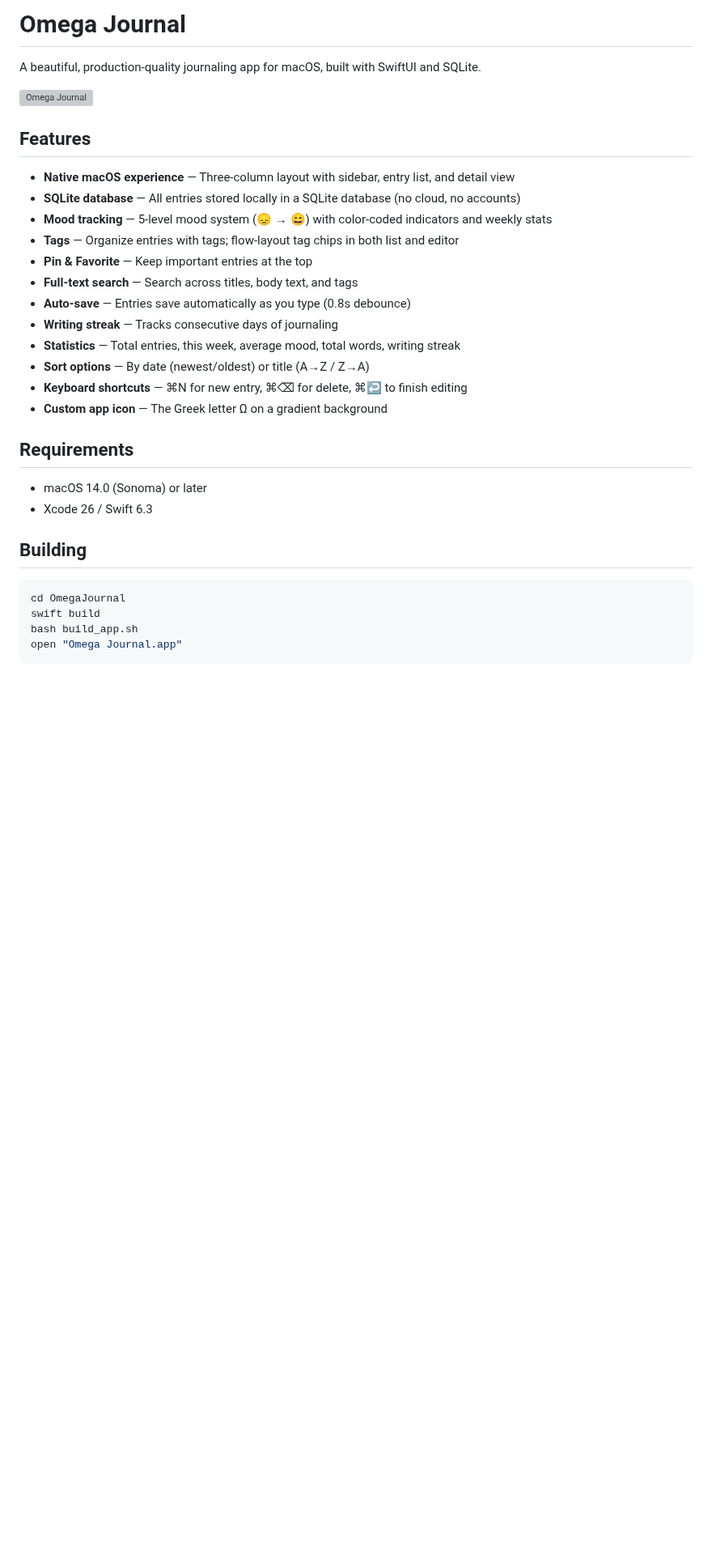
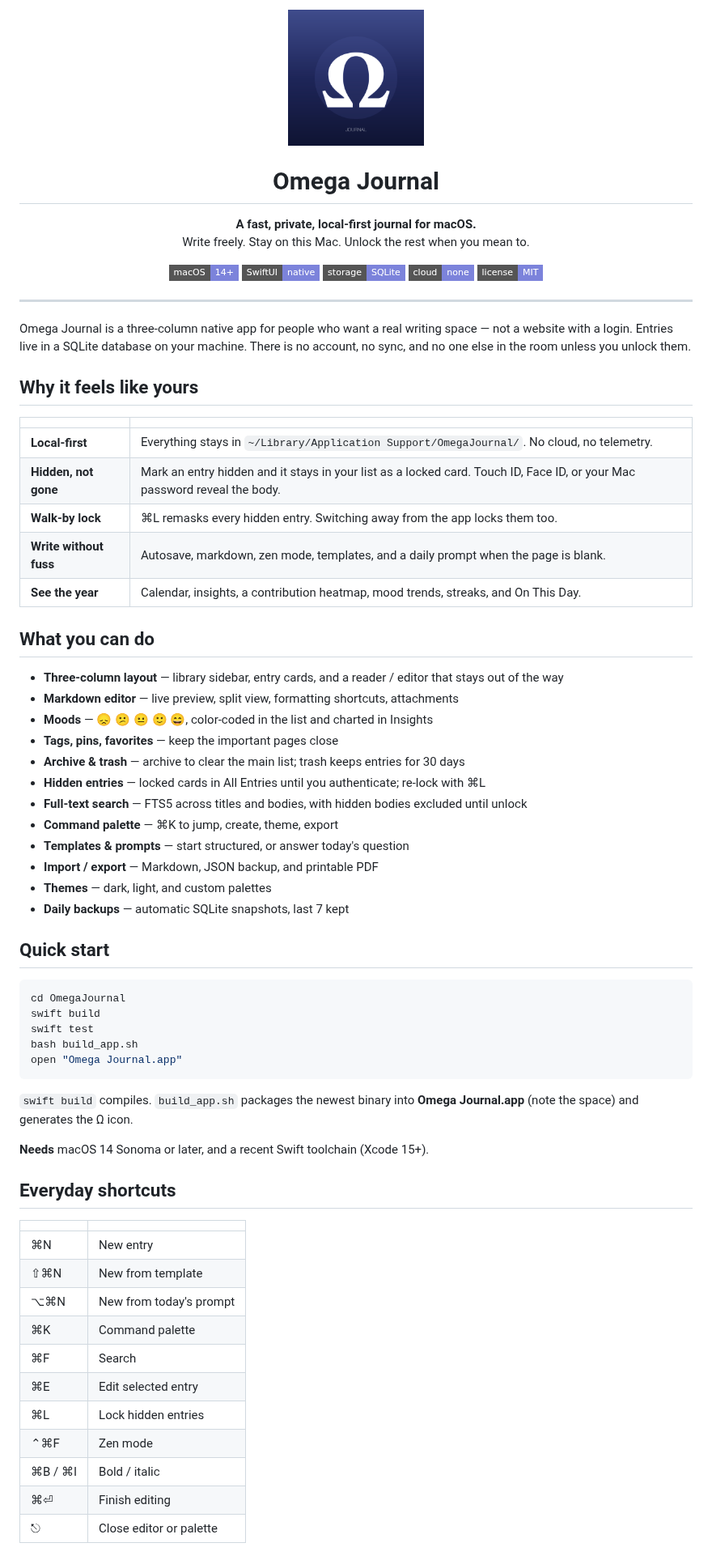
Before and after one commit to Eplisium/omega-journal, a Markdown page: README.md, the part around one of its changes. Shown at 81% size. Rendered like a GitHub page; pictures changed too: docs/icon.png (added); badges without logos; blank space fills up the shorter version; grey boxes are pictures that could not be loaded.

Commit message:
docs: refresh README with branded icon and current features
Replace the broken .icns link with a committed PNG of the Ω icon,
rewrite the README around local-first journaling, and add an MIT
LICENSE so the badge and footer link resolve.

````diff
--- a/README.md
+++ b/README.md
@@ -1,35 +1,78 @@
-# Omega Journal
+<p align="center">
+  <img src="docs/icon.png" width="168" alt="Omega Journal">
+</p>
 
-A beautiful, production-quality journaling app for macOS, built with SwiftUI and SQLite.
+<h1 align="center">Omega Journal</h1>
 
-![Omega Journal](Omega%20Journal.app/Contents/Resources/AppIcon.icns)
+<p align="center">
+  <strong>A fast, private, local-first journal for macOS.</strong><br>
+  Write freely. Stay on this Mac. Unlock the rest when you mean to.
+</p>
 
-## Features
+<p align="center">
+  <img alt="macOS 14+" src="https://img.shields.io/badge/macOS-14%2B-7C83DB?style=flat-square">
+  <img alt="SwiftUI" src="https://img.shields.io/badge/SwiftUI-native-7C83DB?style=flat-square">
+  <img alt="SQLite" src="https://img.shields.io/badge/storage-SQLite-7C83DB?style=flat-square">
+  <img alt="No cloud" src="https://img.shields.io/badge/cloud-none-7C83DB?style=flat-square">
+  <img alt="License MIT" src="https://img.shields.io/badge/license-MIT-7C83DB?style=flat-square">
+</p>
 
-- **Native macOS experience** — Three-column layout with sidebar, entry list, and detail view
-- **SQLite database** — All entries stored locally in a SQLite database (no cloud, no accounts)
-- **Mood tracking** — 5-level mood system (😞 → 😄) with color-coded indicators and weekly stats
-- **Tags** — Organize entries with tags; flow-layout tag chips in both list and editor
-- **Pin & Favorite** — Keep important entries at the top
-- **Full-text search** — Search across titles, body text, and tags
-- **Auto-save** — Entries save automatically as you type (0.8s debounce)
-- **Writing streak** — Tracks consecutive days of journaling
-- **Statistics** — Total entries, this week, average mood, total words, writing streak
-- **Sort options** — By date (newest/oldest) or title (A→Z / Z→A)
-- **Keyboard shortcuts** — ⌘N for new entry, ⌘⌫ for delete, ⌘↩ to finish editing
-- **Custom app icon** — The Greek letter Ω on a gradient background
+---
 
-## Requirements
+Omega Journal is a three-column native app for people who want a real writing space — not a website with a login. Entries live in a SQLite database on your machine. There is no account, no sync, and no one else in the room unless you unlock them.
 
-- macOS 14.0 (Sonoma) or later
-- Xcode 26 / Swift 6.3
+## Why it feels like yours
 
-## Building
+| | |
+|---|---|
+| **Local-first** | Everything stays in `~/Library/Application Support/OmegaJournal/`. No cloud, no telemetry. |
+| **Hidden, not gone** | Mark an entry hidden and it stays in your list as a locked card. Touch ID, Face ID, or your Mac password reveal the body. |
+| **Walk-by lock** | ⌘L remasks every hidden entry. Switching away from the app locks them too. |
+| **Write without fuss** | Autosave, markdown, zen mode, templates, and a daily prompt when the page is blank. |
+| **See the year** | Calendar, insights, a contribution heatmap, mood trends, streaks, and On This Day. |
+
+## What you can do
+
+- **Three-column layout** — library sidebar, entry cards, and a reader / editor that stays out of the way
+- **Markdown editor** — live preview, split view, formatting shortcuts, attachments
+- **Moods** — 😞 😕 😐 🙂 😄, color-coded in the list and charted in Insights
+- **Tags, pins, favorites** — keep the important pages close
+- **Archive & trash** — archive to clear the main list; trash keeps entries for 30 days
+- **Hidden entries** — locked cards in All Entries until you authenticate; re-lock with ⌘L
+- **Full-text search** — FTS5 across titles and bodies, with hidden bodies excluded until unlock
+- **Command palette** — ⌘K to jump, create, theme, export
+- **Templates & prompts** — start structured, or answer today's question
+- **Import / export** — Markdown, JSON backup, and printable PDF
+- **Themes** — dark, light, and custom palettes
+- **Daily backups** — automatic SQLite snapshots, last 7 kept
+
+## Quick start
 
 ```bash
 cd OmegaJournal
 swift build
+swift test
 bash build_app.sh
 open "Omega Journal.app"
 ```
 
+`swift build` compiles. `build_app.sh` packages the newest binary into **Omega Journal.app** (note the space) and generates the Ω icon.
+
+**Needs** macOS 14 Sonoma or later, and a recent Swift toolchain (Xcode 15+).
+
+## Everyday shortcuts
+
+| | |
+|---|---|
+| ⌘N | New entry |
+| ⇧⌘N | New from template |
+| ⌥⌘N | New from today's prompt |
+| ⌘K | Command palette |
+| ⌘F | Search |
+| ⌘E | Edit selected entry |
+| ⌘L | Lock hidden entries |
+| ⌃⌘F | Zen mode |
+| ⌘B / ⌘I | Bold / italic |
+| ⌘⏎ | Finish editing |
+| ⎋ | Close editor or palette |
+
````
Also changed, not shown: other parts of README.md (+33 -20 lines), 1 other file.
